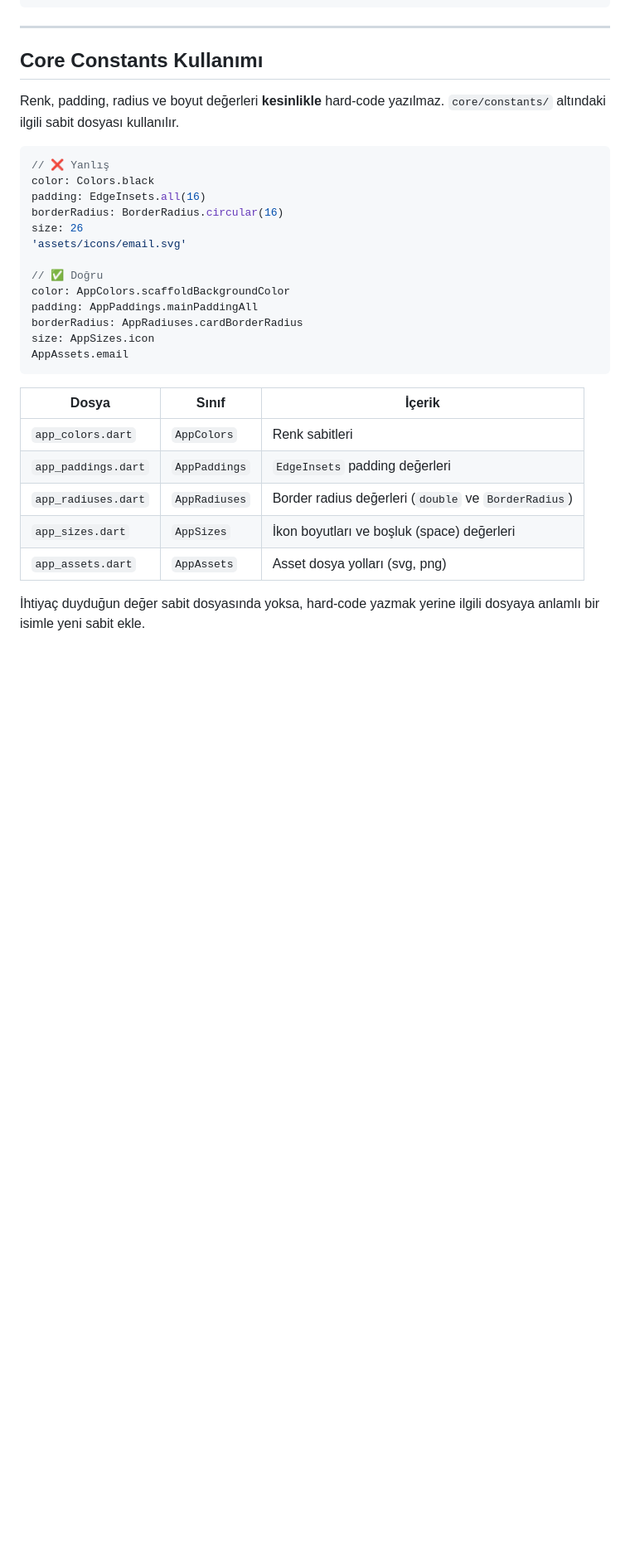
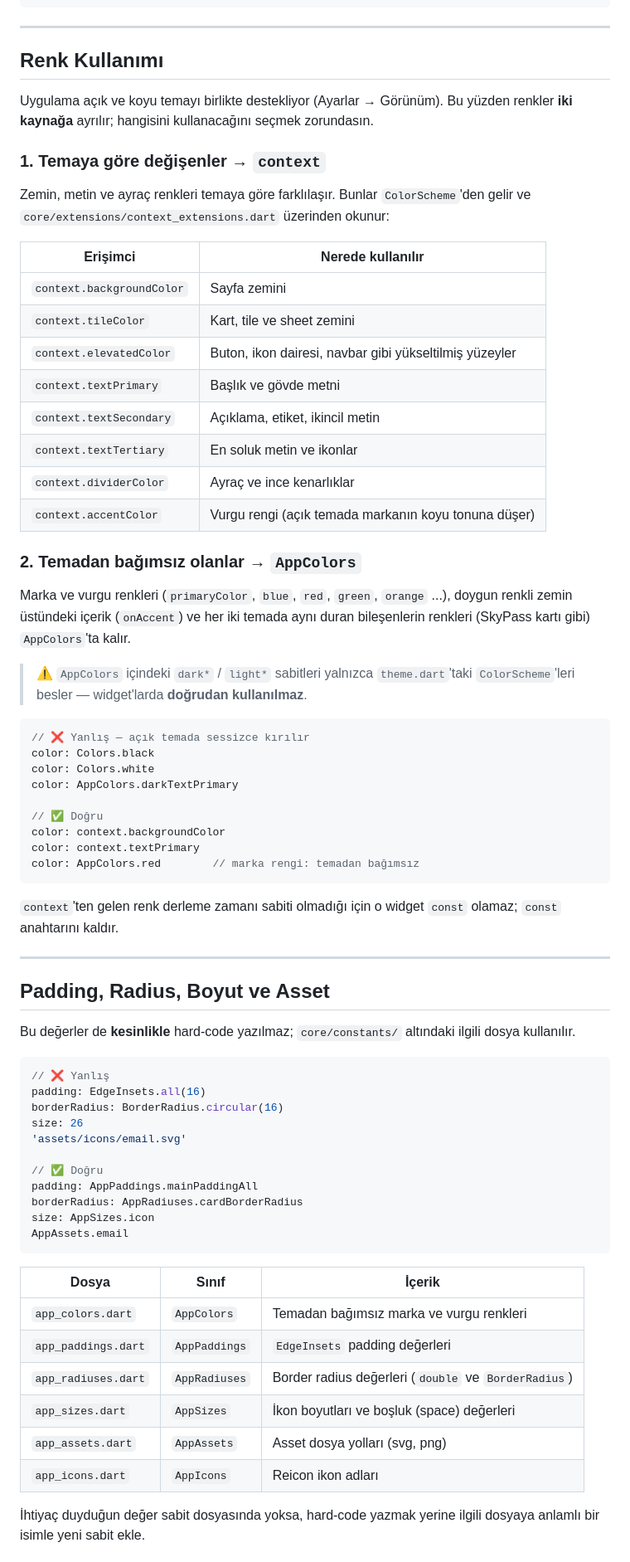
Before and after one commit to skylab-kulubu/sky-app, a Markdown page: CONTRIBUTING.md, the part around one of its changes. Shown at 83% size. Drawn GitHub-style; blank space fills up the shorter version.

Commit message:
docs: add AGENTS.md and update contributing guidelines

````diff
--- a/CONTRIBUTING.md
+++ b/CONTRIBUTING.md
@@ -175,20 +175,59 @@ Widget build(BuildContext context) {
 
 ---
 
-##  Core Constants Kullanımı
+##  Renk Kullanımı
 
-Renk, padding, radius ve boyut değerleri **kesinlikle** hard-code yazılmaz. `core/constants/` altındaki ilgili sabit dosyası kullanılır.
+Uygulama açık ve koyu temayı birlikte destekliyor (Ayarlar → Görünüm). Bu yüzden renkler **iki kaynağa** ayrılır; hangisini kullanacağını seçmek zorundasın.
+
+### 1. Temaya göre değişenler → `context`
+
+Zemin, metin ve ayraç renkleri temaya göre farklılaşır. Bunlar `ColorScheme`'den gelir ve `core/extensions/context_extensions.dart` üzerinden okunur:
+
+| Erişimci | Nerede kullanılır |
+|---|---|
+| `context.backgroundColor` | Sayfa zemini |
+| `context.tileColor` | Kart, tile ve sheet zemini |
+| `context.elevatedColor` | Buton, ikon dairesi, navbar gibi yükseltilmiş yüzeyler |
+| `context.textPrimary` | Başlık ve gövde metni |
+| `context.textSecondary` | Açıklama, etiket, ikincil metin |
+| `context.textTertiary` | En soluk metin ve ikonlar |
+| `context.dividerColor` | Ayraç ve ince kenarlıklar |
+| `context.accentColor` | Vurgu rengi (açık temada markanın koyu tonuna düşer) |
+
+### 2. Temadan bağımsız olanlar → `AppColors`
+
+Marka ve vurgu renkleri (`primaryColor`, `blue`, `red`, `green`, `orange` ...), doygun renkli zemin üstündeki içerik (`onAccent`) ve her iki temada aynı duran bileşenlerin renkleri (SkyPass kartı gibi) `AppColors`'ta kalır.
+
+> ⚠️ `AppColors` içindeki `dark*` / `light*` sabitleri yalnızca `theme.dart`'taki `ColorScheme`'leri besler — widget'larda **doğrudan kullanılmaz**.
+
+```dart
+// ❌ Yanlış — açık temada sessizce kırılır
+color: Colors.black
+color: Colors.white
+color: AppColors.darkTextPrimary
+
+// ✅ Doğru
+color: context.backgroundColor
+color: context.textPrimary
+color: AppColors.red        // marka rengi: temadan bağımsız
+```
+
+`context`'ten gelen renk derleme zamanı sabiti olmadığı için o widget `const` olamaz; `const` anahtarını kaldır.
+
+---
+
+##  Padding, Radius, Boyut ve Asset
+
+Bu değerler de **kesinlikle** hard-code yazılmaz; `core/constants/` altındaki ilgili dosya kullanılır.
 
 ```dart
 // ❌ Yanlış
-color: Colors.black
 padding: EdgeInsets.all(16)
 borderRadius: BorderRadius.circular(16)
 size: 26
 'assets/icons/email.svg'
 
 // ✅ Doğru
-color: AppColors.scaffoldBackgroundColor
 padding: AppPaddings.mainPaddingAll
 borderRadius: AppRadiuses.cardBorderRadius
 size: AppSizes.icon
@@ -197,10 +236,11 @@ AppAssets.email
 
 | Dosya | Sınıf | İçerik |
 |---|---|---|
-| `app_colors.dart` | `AppColors` | Renk sabitleri |
+| `app_colors.dart` | `AppColors` | Temadan bağımsız marka ve vurgu renkleri |
 | `app_paddings.dart` | `AppPaddings` | `EdgeInsets` padding değerleri |
 | `app_radiuses.dart` | `AppRadiuses` | Border radius değerleri (`double` ve `BorderRadius`) |
 | `app_sizes.dart` | `AppSizes` | İkon boyutları ve boşluk (space) değerleri |
 | `app_assets.dart` | `AppAssets` | Asset dosya yolları (svg, png) |
+| `app_icons.dart` | `AppIcons` | Reicon ikon adları |
 
 İhtiyaç duyduğun değer sabit dosyasında yoksa, hard-code yazmak yerine ilgili dosyaya anlamlı bir isimle yeni sabit ekle.
````
Also changed, not shown: other parts of CONTRIBUTING.md (+19 -4 lines), AGENTS.md (added, +183 -0 lines).
